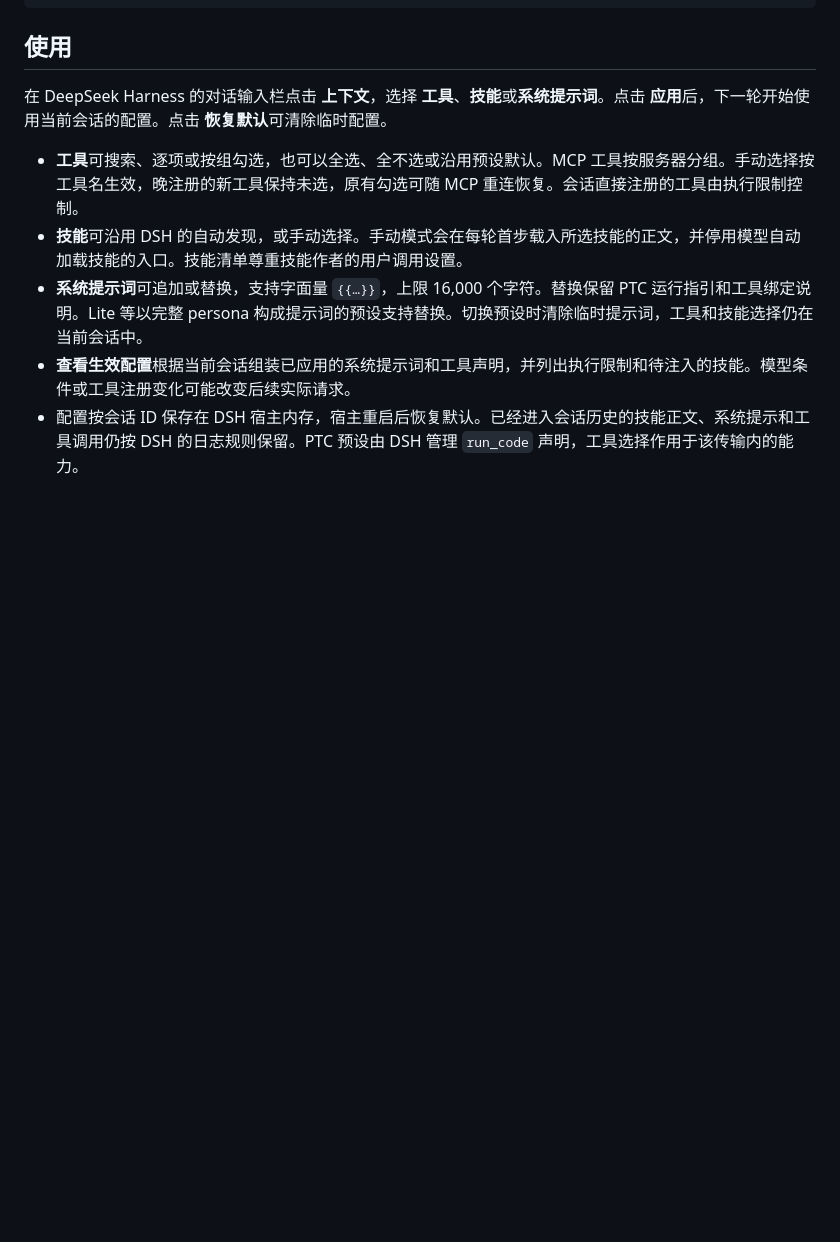
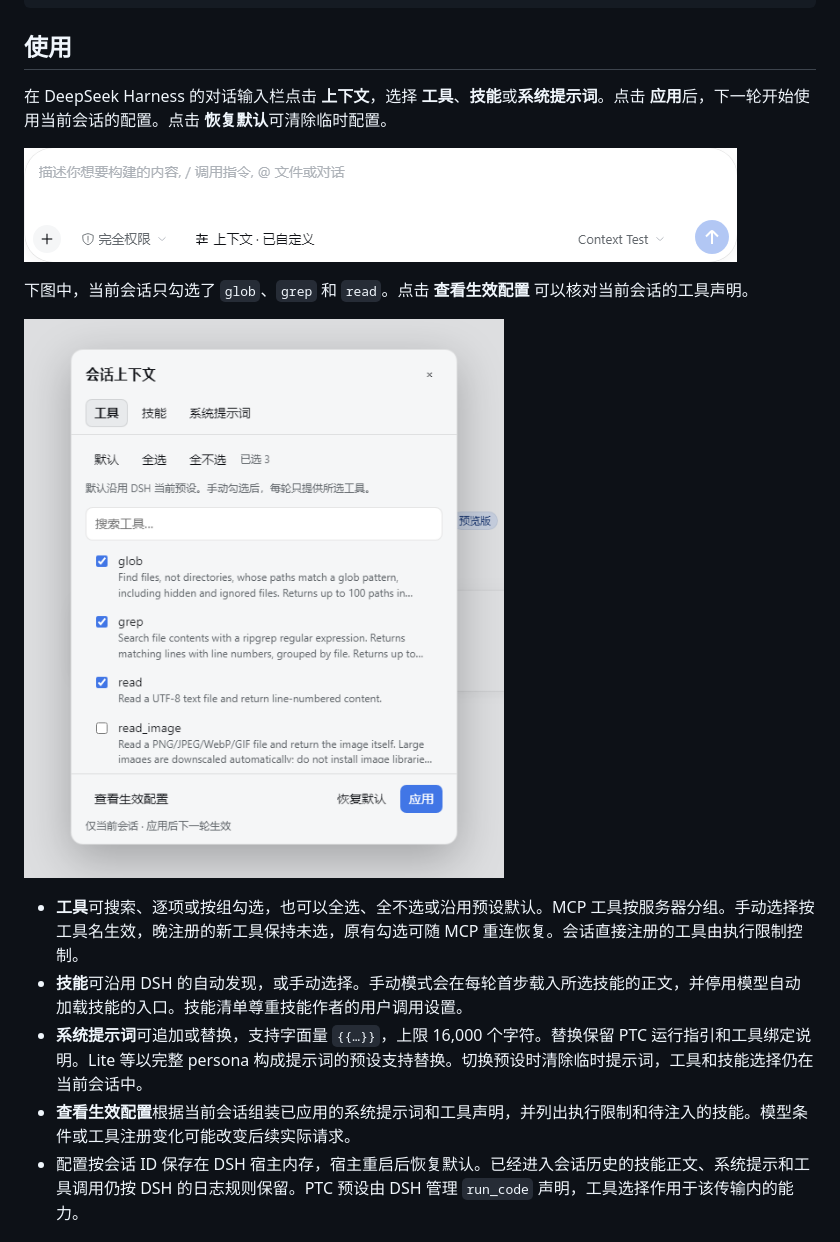
Before and after one commit to Makimasdog/dsh-conversation-context, a Markdown page: README.md, the part around the change. Rendered like a GitHub page; pictures changed too: assets/conversation-context-composer.png (added), assets/conversation-context-tools.png (added); blank space fills up the shorter version.

Commit message:
docs: add DSH usage screenshots

```diff
--- a/README.md
+++ b/README.md
@@ -17,6 +17,12 @@ dsh plugin --profile web add ./dsh-conversation-context-0.2.0.tgz
 ## 使用
 
 在 DeepSeek Harness 的对话输入栏点击 **上下文**，选择 **工具**、**技能**或**系统提示词**。点击 **应用**后，下一轮开始使用当前会话的配置。点击 **恢复默认**可清除临时配置。
+
+![DSH 对话输入栏中的「上下文」入口，显示当前会话已自定义](assets/conversation-context-composer.png)
+
+下图中，当前会话只勾选了 `glob`、`grep` 和 `read`。点击 **查看生效配置** 可以核对当前会话的工具声明。
+
+![会话上下文面板的工具页，勾选了 glob、grep 和 read](assets/conversation-context-tools.png)
 
 - **工具**可搜索、逐项或按组勾选，也可以全选、全不选或沿用预设默认。MCP 工具按服务器分组。手动选择按工具名生效，晚注册的新工具保持未选，原有勾选可随 MCP 重连恢复。会话直接注册的工具由执行限制控制。
 - **技能**可沿用 DSH 的自动发现，或手动选择。手动模式会在每轮首步载入所选技能的正文，并停用模型自动加载技能的入口。技能清单尊重技能作者的用户调用设置。
```
